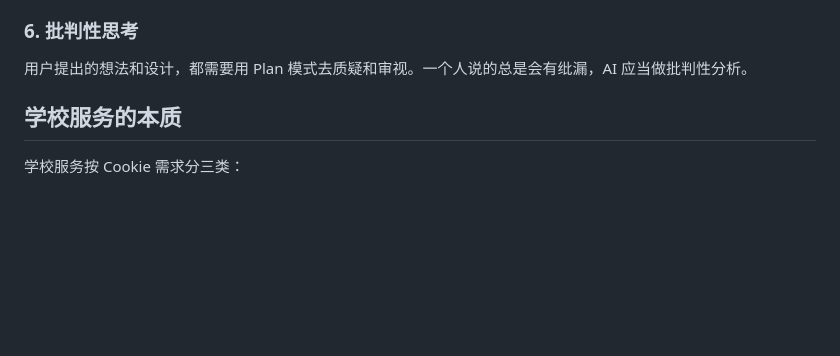
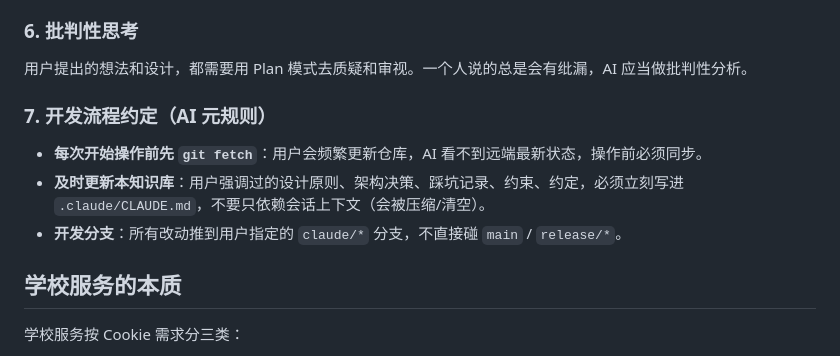
Before and after one commit to ZZQ323/SZTU-ICampus-miniprogram, a Markdown page: .claude/CLAUDE.md, the part around the change. Rendered like a GitHub page; blank space fills up the shorter version.

Commit message:
docs: 追加 AI 开发元规则（git fetch / 知识库更新 / 分支约定）
https://claude.ai/code/session_012maCUkyfUNnkK7uHC2tSdG

```diff
--- a/.claude/CLAUDE.md
+++ b/.claude/CLAUDE.md
@@ -45,6 +45,11 @@ loginTypes（登录方式列表）可以从 URL 参数、Pinia 缓存快速获
 
 ### 6. 批判性思考
 用户提出的想法和设计，都需要用 Plan 模式去质疑和审视。一个人说的总是会有纰漏，AI 应当做批判性分析。
+
+### 7. 开发流程约定（AI 元规则）
+- **每次开始操作前先 `git fetch`**：用户会频繁更新仓库，AI 看不到远端最新状态，操作前必须同步。
+- **及时更新本知识库**：用户强调过的设计原则、架构决策、踩坑记录、约束、约定，必须立刻写进 `.claude/CLAUDE.md`，不要只依赖会话上下文（会被压缩/清空）。
+- **开发分支**：所有改动推到用户指定的 `claude/*` 分支，不直接碰 `main` / `release/*`。
 
 ## 学校服务的本质
 
```
